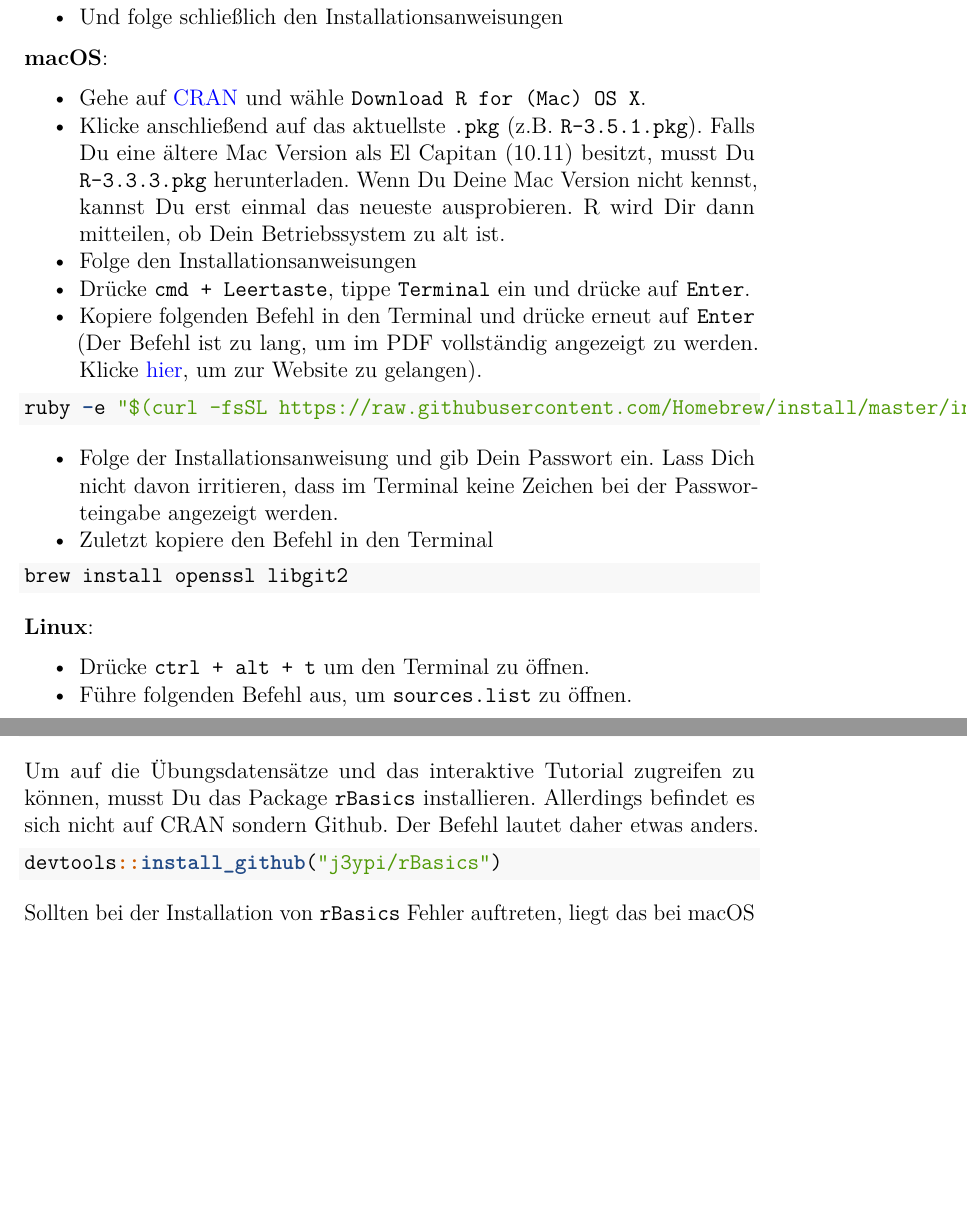
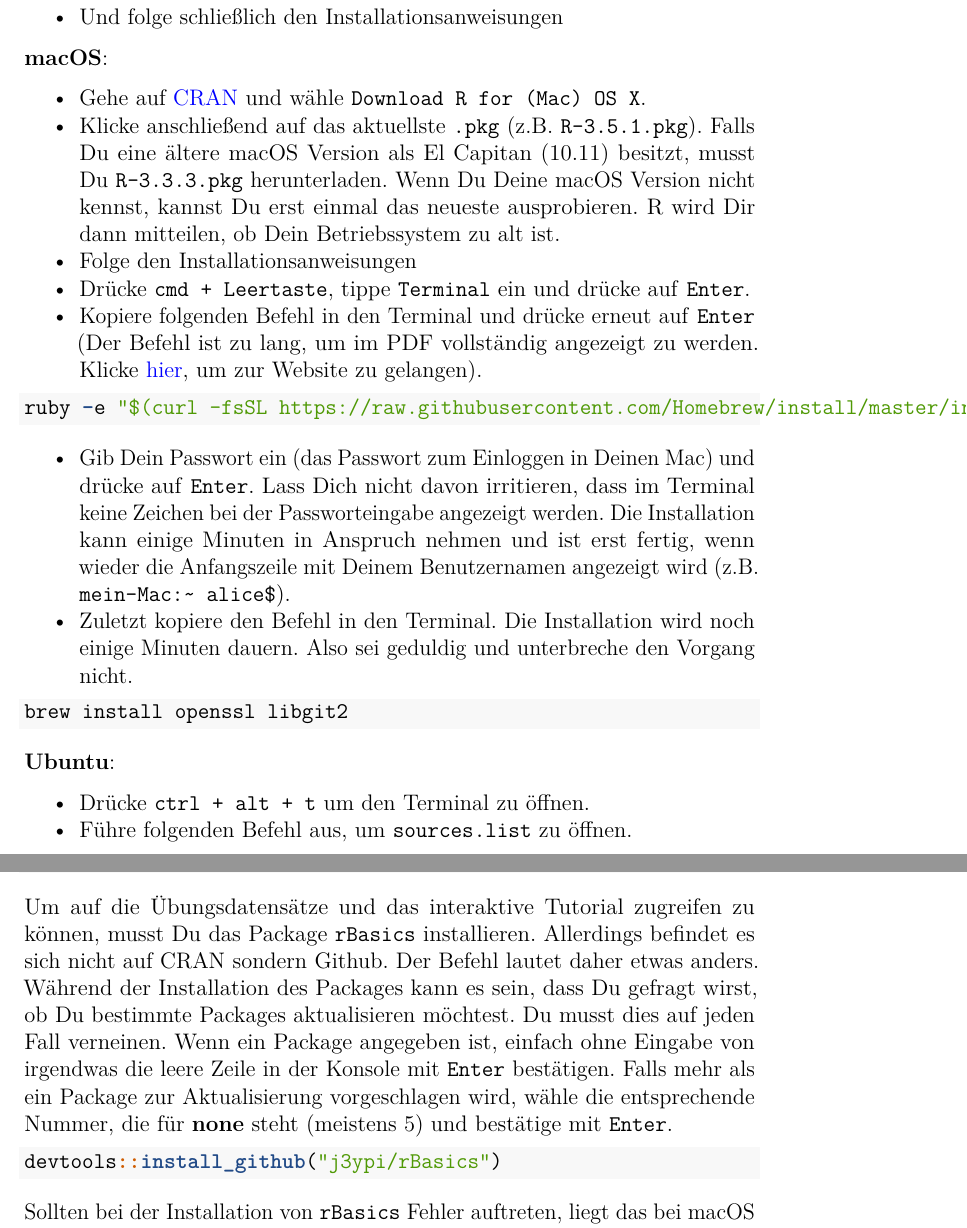
Before and after one commit to j3ypi/rBasics, an R Markdown document (vignettes/01_Setup.Rmd): two parts of pages 4 and 8 of 9 before the commit and two parts of pages 4 and 8 of 10 after it, joined at a grey line, cut so that both start at the same text, the shorter picture padded with empty space. Rendered offline with R 4.5, knitr and Pandoc, then LaTeX, with nearby package versions.

Commit message:
macOS erklärung

````diff
--- a/vignettes/01_Setup.Rmd
+++ b/vignettes/01_Setup.Rmd
@@ -67,20 +67,20 @@ Das Tutorial benötigt mindestens die R Version `3.3.3`. Falls R bereits auf Dei
 **macOS**:
 
 - Gehe auf [CRAN](https://cran.uni-muenster.de/) und wähle `Download R for (Mac) OS X`.
-- Klicke anschließend auf das aktuellste `.pkg` (z.B. `R-3.5.1.pkg`). Falls Du eine ältere Mac Version als El Capitan (10.11) besitzt, musst Du `R-3.3.3.pkg` herunterladen. Wenn Du Deine Mac Version nicht kennst, kannst Du erst einmal das neueste ausprobieren. R wird Dir dann mitteilen, ob Dein Betriebssystem zu alt ist.
+- Klicke anschließend auf das aktuellste `.pkg` (z.B. `R-3.5.1.pkg`). Falls Du eine ältere macOS Version als El Capitan (10.11) besitzt, musst Du `R-3.3.3.pkg` herunterladen. Wenn Du Deine macOS Version nicht kennst, kannst Du erst einmal das neueste ausprobieren. R wird Dir dann mitteilen, ob Dein Betriebssystem zu alt ist.
 - Folge den Installationsanweisungen
 - Drücke `cmd + Leertaste`, tippe `Terminal` ein und drücke auf `Enter`.
 - Kopiere folgenden Befehl in den Terminal und drücke erneut auf `Enter` (Der Befehl ist zu lang, um im PDF vollständig angezeigt zu werden. Klicke [hier](https://j3ypi.github.io/rBasics/articles/01_Setup.html#set-up-your-lab), um zur Website zu gelangen).
 ```{ruby, eval=FALSE}
 ruby -e "$(curl -fsSL https://raw.githubusercontent.com/Homebrew/install/master/install)" < /dev/null 2> /dev/null
 ```
-- Folge der Installationsanweisung und gib Dein Passwort ein. Lass Dich nicht davon irritieren, dass im Terminal keine Zeichen bei der Passworteingabe angezeigt werden.
-- Zuletzt kopiere den Befehl in den Terminal
+- Gib Dein Passwort ein (das Passwort zum Einloggen in Deinen Mac) und drücke auf `Enter`. Lass Dich nicht davon irritieren, dass im Terminal keine Zeichen bei der Passworteingabe angezeigt werden. Die Installation kann einige Minuten in Anspruch nehmen und ist erst fertig, wenn wieder die Anfangszeile mit Deinem Benutzernamen angezeigt wird (z.B. `mein-Mac:~ alice$`).
+- Zuletzt kopiere den Befehl in den Terminal. Die Installation wird noch einige Minuten dauern. Also sei geduldig und unterbreche den Vorgang nicht.
 ```{bash, eval=FALSE}
 brew install openssl libgit2
 ```
 
-**Linux**:
+**Ubuntu**:
 
 - Drücke `ctrl + alt + t` um den Terminal zu öffnen.
 - Führe folgenden Befehl aus, um `sources.list` zu öffnen.
@@ -147,7 +147,7 @@ install.packages(c("tidyverse", "here", "rio", "broom", "car",
                    "effsize"), dependencies = TRUE)
 ```
 
-Um auf die Übungsdatensätze und das interaktive Tutorial zugreifen zu können, musst Du das Package `rBasics` installieren. Allerdings befindet es sich nicht auf CRAN sondern Github. Der Befehl lautet daher etwas anders.
+Um auf die Übungsdatensätze und das interaktive Tutorial zugreifen zu können, musst Du das Package `rBasics` installieren. Allerdings befindet es sich nicht auf CRAN sondern Github. Der Befehl lautet daher etwas anders. Während der Installation des Packages kann es sein, dass Du gefragt wirst, ob Du bestimmte Packages aktualisieren möchtest. Du musst dies auf jeden Fall verneinen. Wenn ein Package angegeben ist, einfach ohne Eingabe von irgendwas die leere Zeile in der Konsole mit `Enter` bestätigen. Falls mehr als ein Package zur Aktualisierung vorgeschlagen wird, wähle die entsprechende Nummer, die für **none** steht (meistens 5) und bestätige mit `Enter`.
 ```{r, eval = FALSE}
 devtools::install_github("j3ypi/rBasics")
 ```
````
Also changed, not shown: vignettes/01_Setup.Rmd (6 more changed lines), 3 other files.
